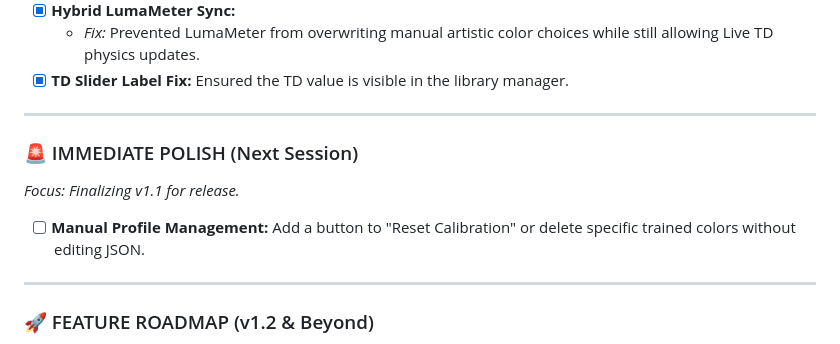
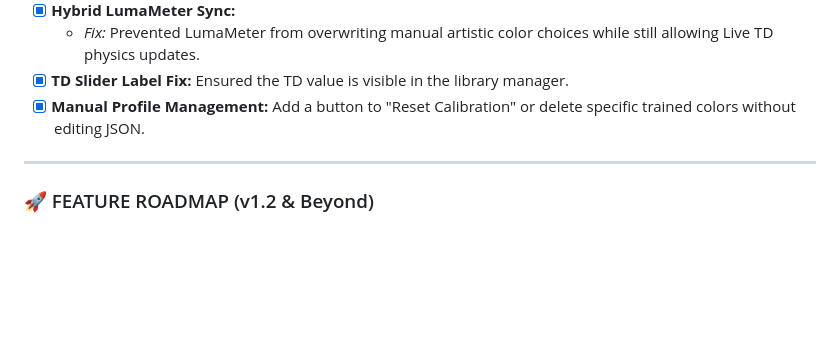
Before and after one commit to RonenGru/LumaLayer, a Markdown page: README.md, the part around the change. Drawn GitHub-style; blank space fills up the shorter version.

```diff
--- a/README.md
+++ b/README.md
@@ -89,13 +89,7 @@ The simulation window has been rebuilt to provide an honest "What You See Is Wha
 *   [x] **Hybrid LumaMeter Sync:**
     *   *Fix:* Prevented LumaMeter from overwriting manual artistic color choices while still allowing Live TD physics updates.
 *   [x] **TD Slider Label Fix:** Ensured the TD value is visible in the library manager.
-
----
-
-### 🚨 IMMEDIATE POLISH (Next Session)
-*Focus: Finalizing v1.1 for release.*
-
-*   [ ] **Manual Profile Management:** Add a button to "Reset Calibration" or delete specific trained colors without editing JSON.
+*   [x] **Manual Profile Management:** Add a button to "Reset Calibration" or delete specific trained colors without editing JSON.
 
 ---
 
```
